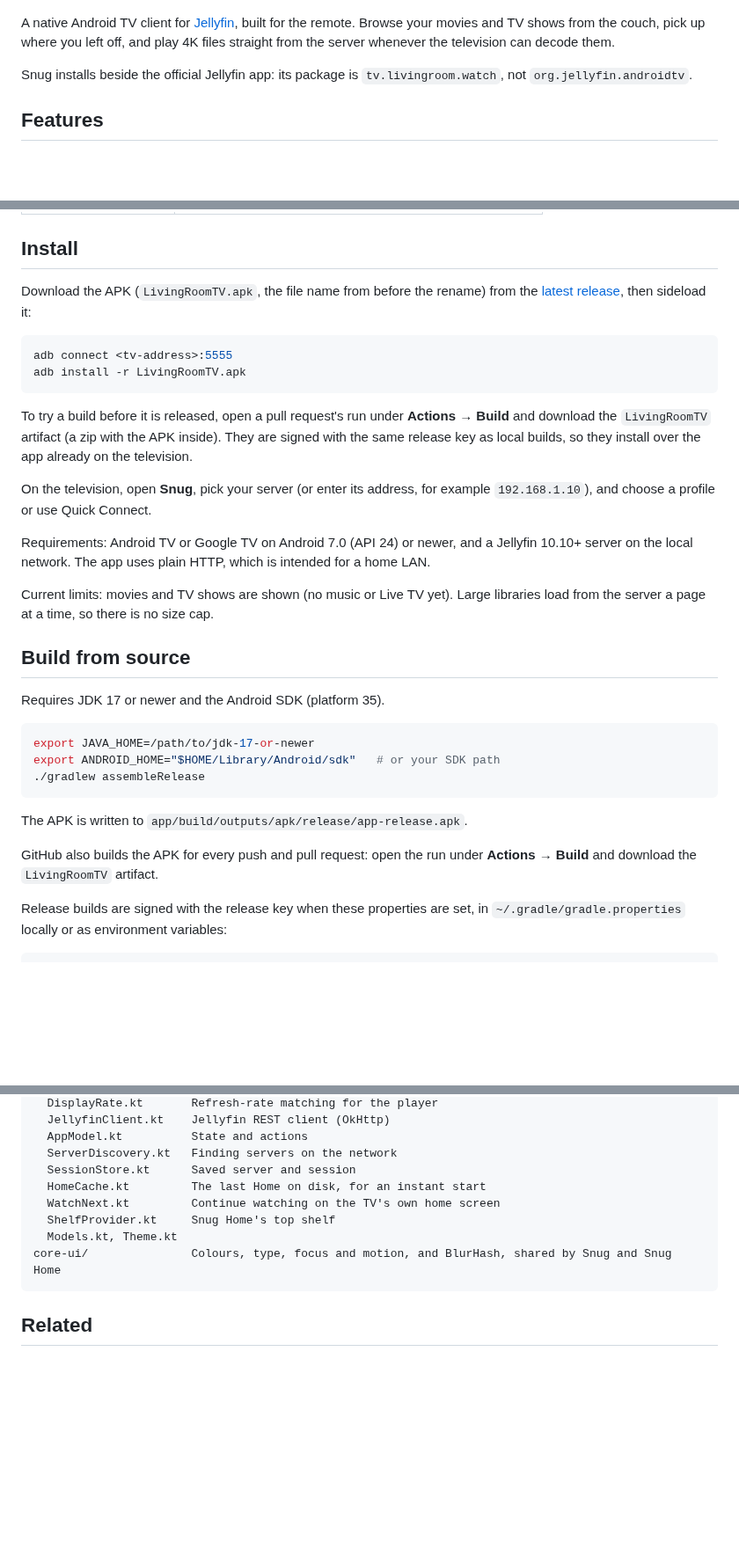
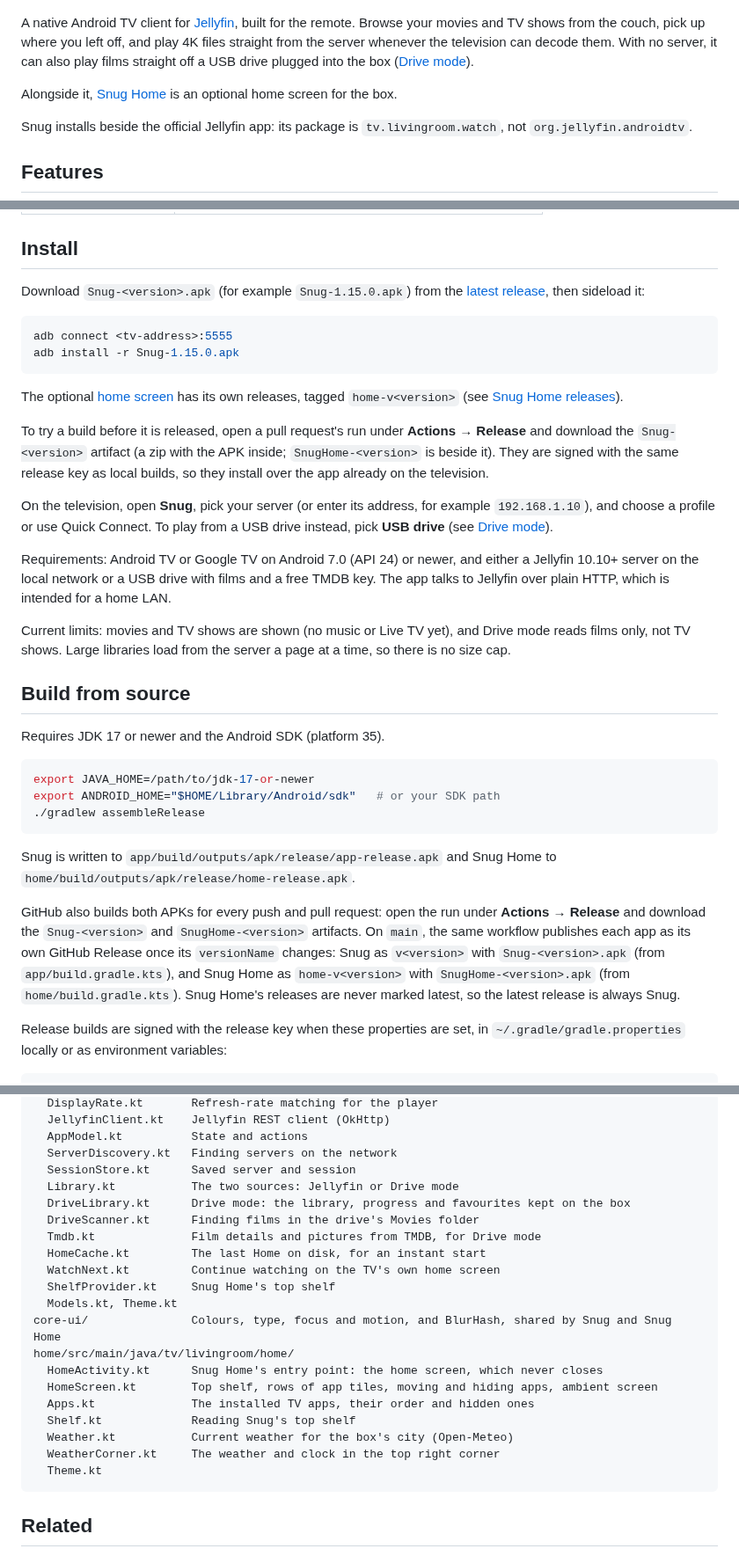
Before and after one commit to neothebyte/snug-tv, a Markdown page: README.md, 3 parts joined by grey strips. Shown at 88% size. Drawn GitHub-style; blank space fills up the shorter version.

````diff
--- a/README.md
+++ b/README.md
@@ -2,7 +2,9 @@
 
 <p align="center"><img src="branding/snug-banner.png" alt="Snug" width="480"></p>
 
-A native Android TV client for [Jellyfin](https://jellyfin.org), built for the remote. Browse your movies and TV shows from the couch, pick up where you left off, and play 4K files straight from the server whenever the television can decode them.
+A native Android TV client for [Jellyfin](https://jellyfin.org), built for the remote. Browse your movies and TV shows from the couch, pick up where you left off, and play 4K files straight from the server whenever the television can decode them. With no server, it can also play films straight off a USB drive plugged into the box ([Drive mode](#drive-mode-no-server)).
+
+Alongside it, [Snug Home](#snug-home) is an optional home screen for the box.
 
 Snug installs beside the official Jellyfin app: its package is `tv.livingroom.watch`, not `org.jellyfin.androidtv`.
 
@@ -68,20 +70,22 @@ Snug can also play films straight off a USB drive plugged into the TV box, with
 
 ## Install
 
-Download the APK (`LivingRoomTV.apk`, the file name from before the rename) from the [latest release](https://github.com/neothebyte/snug-tv/releases/latest), then sideload it:
+Download `Snug-<version>.apk` (for example `Snug-1.15.0.apk`) from the [latest release](https://github.com/neothebyte/snug-tv/releases/latest), then sideload it:
 
 ```bash
 adb connect <tv-address>:5555
-adb install -r LivingRoomTV.apk
+adb install -r Snug-1.15.0.apk
 ```
 
-To try a build before it is released, open a pull request's run under **Actions → Build** and download the `LivingRoomTV` artifact (a zip with the APK inside). They are signed with the same release key as local builds, so they install over the app already on the television.
+The optional [home screen](#snug-home) has its own releases, tagged `home-v<version>` (see [Snug Home releases](https://github.com/neothebyte/snug-tv/releases?q=home-v&expanded=true)).
 
-On the television, open **Snug**, pick your server (or enter its address, for example `192.168.1.10`), and choose a profile or use Quick Connect.
+To try a build before it is released, open a pull request's run under **Actions → Release** and download the `Snug-<version>` artifact (a zip with the APK inside; `SnugHome-<version>` is beside it). They are signed with the same release key as local builds, so they install over the app already on the television.
 
-Requirements: Android TV or Google TV on Android 7.0 (API 24) or newer, and a Jellyfin 10.10+ server on the local network. The app uses plain HTTP, which is intended for a home LAN.
+On the television, open **Snug**, pick your server (or enter its address, for example `192.168.1.10`), and choose a profile or use Quick Connect. To play from a USB drive instead, pick **USB drive** (see [Drive mode](#drive-mode-no-server)).
 
-Current limits: movies and TV shows are shown (no music or Live TV yet). Large libraries load from the server a page at a time, so there is no size cap.
+Requirements: Android TV or Google TV on Android 7.0 (API 24) or newer, and either a Jellyfin 10.10+ server on the local network or a USB drive with films and a free TMDB key. The app talks to Jellyfin over plain HTTP, which is intended for a home LAN.
+
+Current limits: movies and TV shows are shown (no music or Live TV yet), and Drive mode reads films only, not TV shows. Large libraries load from the server a page at a time, so there is no size cap.
 
 ## Build from source
 
@@ -93,9 +97,9 @@ export ANDROID_HOME="$HOME/Library/Android/sdk"   # or your SDK path
 ./gradlew assembleRelease
 ```
 
-The APK is written to `app/build/outputs/apk/release/app-release.apk`.
+Snug is written to `app/build/outputs/apk/release/app-release.apk` and Snug Home to `home/build/outputs/apk/release/home-release.apk`.
 
-GitHub also builds the APK for every push and pull request: open the run under **Actions → Build** and download the `LivingRoomTV` artifact.
+GitHub also builds both APKs for every push and pull request: open the run under **Actions → Release** and download the `Snug-<version>` and `SnugHome-<version>` artifacts. On `main`, the same workflow publishes each app as its own GitHub Release once its `versionName` changes: Snug as `v<version>` with `Snug-<version>.apk` (from `app/build.gradle.kts`), and Snug Home as `home-v<version>` with `SnugHome-<version>.apk` (from `home/build.gradle.kts`). Snug Home's releases are never marked latest, so the latest release is always Snug.
 
 Release builds are signed with the release key when these properties are set, in `~/.gradle/gradle.properties` locally or as environment variables:
 
@@ -123,11 +127,23 @@ app/src/main/java/tv/livingroom/watch/
   AppModel.kt          State and actions
   ServerDiscovery.kt   Finding servers on the network
   SessionStore.kt      Saved server and session
+  Library.kt           The two sources: Jellyfin or Drive mode
+  DriveLibrary.kt      Drive mode: the library, progress and favourites kept on the box
+  DriveScanner.kt      Finding films in the drive's Movies folder
+  Tmdb.kt              Film details and pictures from TMDB, for Drive mode
   HomeCache.kt         The last Home on disk, for an instant start
   WatchNext.kt         Continue watching on the TV's own home screen
   ShelfProvider.kt     Snug Home's top shelf
   Models.kt, Theme.kt
 core-ui/               Colours, type, focus and motion, and BlurHash, shared by Snug and Snug Home
+home/src/main/java/tv/livingroom/home/
+  HomeActivity.kt      Snug Home's entry point: the home screen, which never closes
+  HomeScreen.kt        Top shelf, rows of app tiles, moving and hiding apps, ambient screen
+  Apps.kt              The installed TV apps, their order and hidden ones
+  Shelf.kt             Reading Snug's top shelf
+  Weather.kt           Current weather for the box's city (Open-Meteo)
+  WeatherCorner.kt     The weather and clock in the top right corner
+  Theme.kt
 ```
 
 ## Related
````
Also changed, not shown: other parts of README.md (+46 -2 lines), docs/snug-home.jpg (added), 1 other file.
